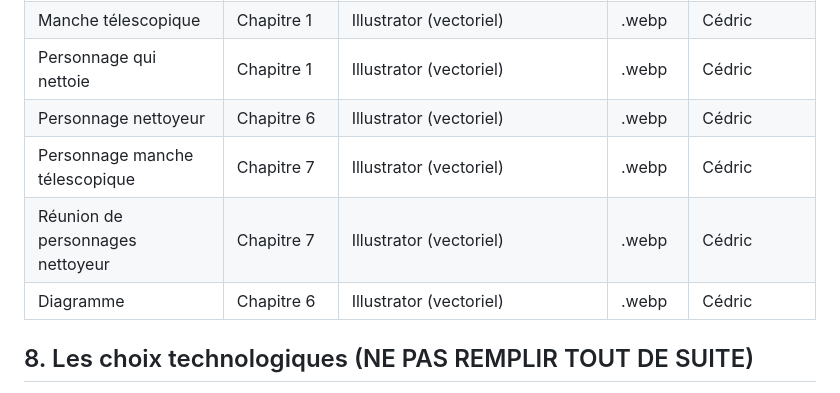
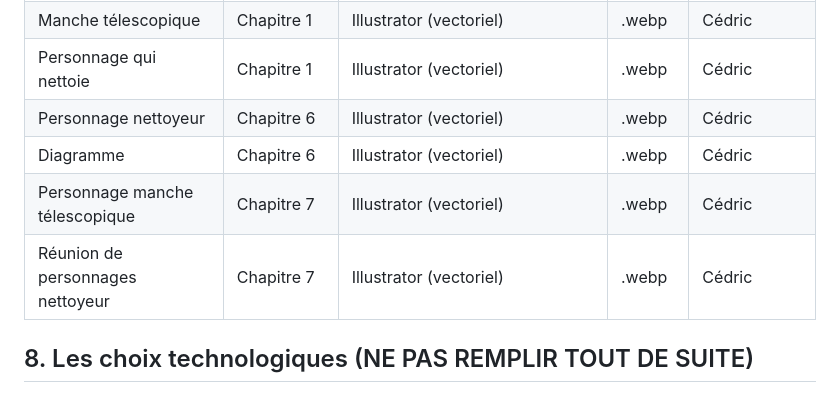
Before and after one commit to CherriRaspberri/recit_defilant_laliberte_sirois-tanguay, a Markdown page: CAHIER-DE-CHARGES.md, the part around the change. Drawn GitHub-style.

Commit message:
correction cahier de charge erreur de placement cédric

```diff
--- a/CAHIER-DE-CHARGES.md
+++ b/CAHIER-DE-CHARGES.md
@@ -91,9 +91,10 @@ L'API sera choisie au cours du mer. 11 nov. Pour l'instant, décrivez l'idée.
 | Manche télescopique| Chapitre 1 | Illustrator (vectoriel) | .webp | Cédric |
 | Personnage qui nettoie | Chapitre 1 | Illustrator (vectoriel) | .webp | Cédric |
 | Personnage nettoyeur | Chapitre 6 | Illustrator (vectoriel) | .webp | Cédric |
+| Diagramme | Chapitre 6 | Illustrator (vectoriel) | .webp | Cédric |
 | Personnage manche télescopique | Chapitre 7 | Illustrator (vectoriel) | .webp | Cédric |
 | Réunion de personnages nettoyeur | Chapitre 7 | Illustrator (vectoriel) | .webp | Cédric |
-| Diagramme | Chapitre 6 | Illustrator (vectoriel) | .webp | Cédric |
+
 
 
 ## 8. Les choix technologiques (NE PAS REMPLIR TOUT DE SUITE)
```
